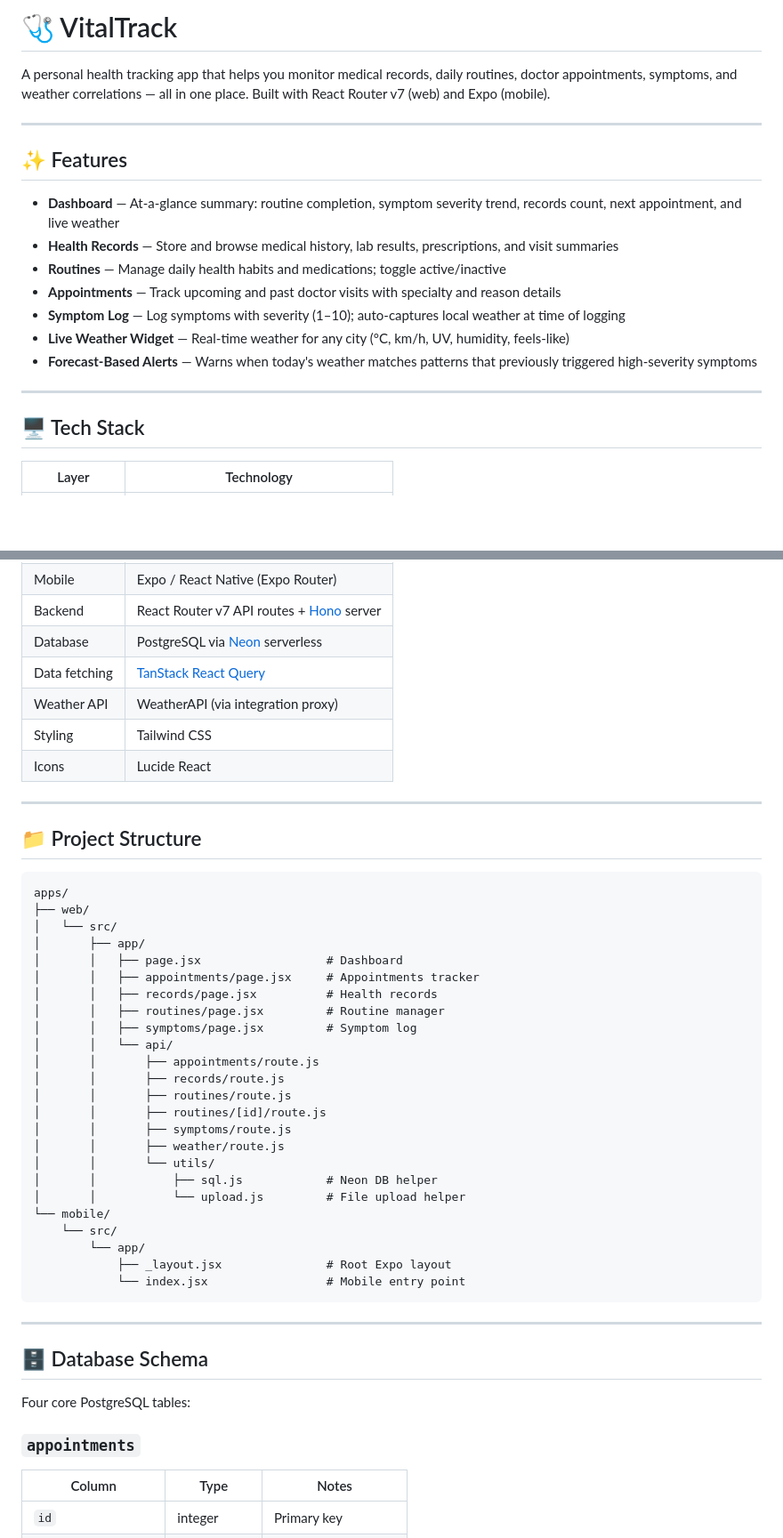
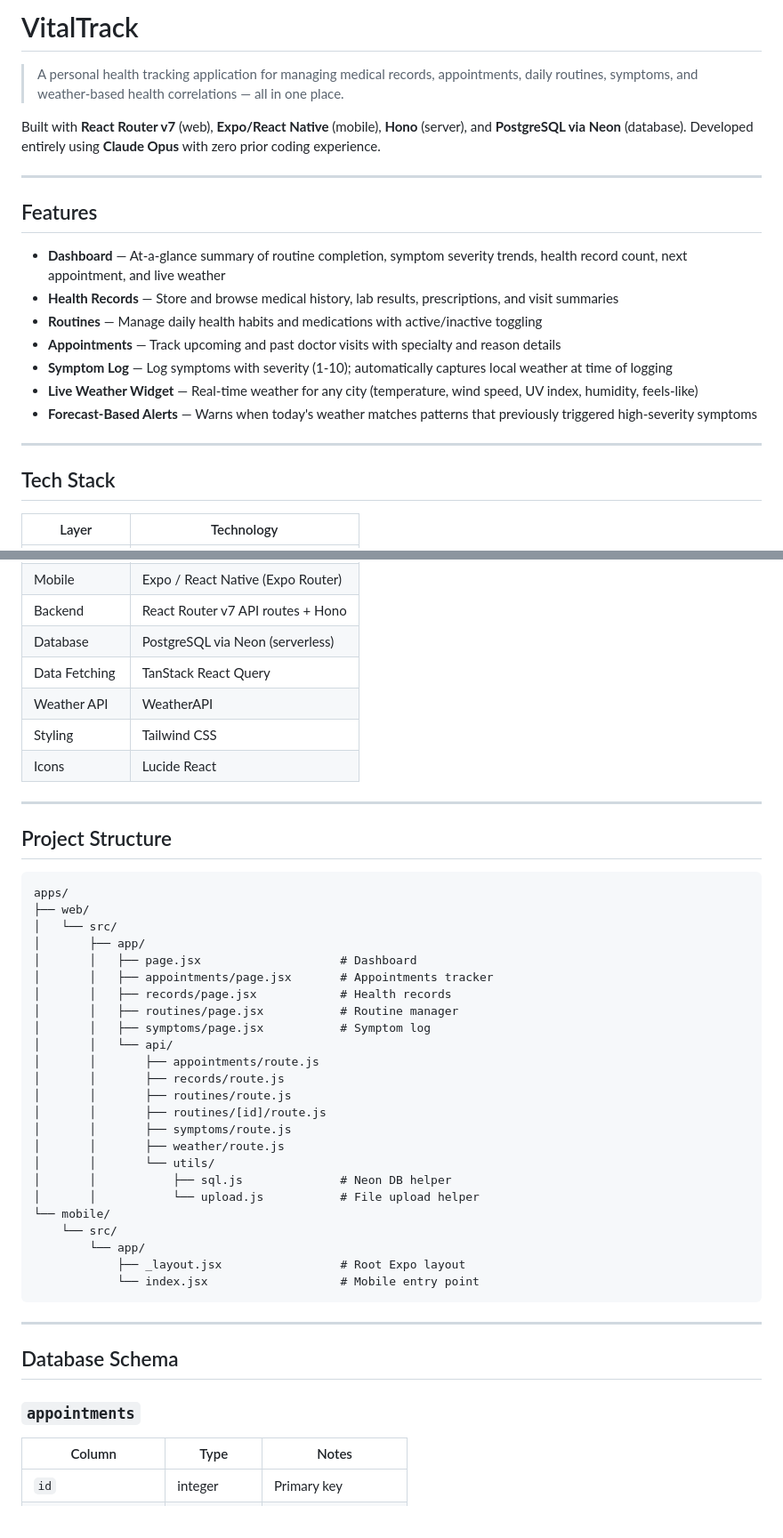
Before and after one commit to astraia9x/vitaltrack, a Markdown page: README.md, 2 parts joined by grey strips. Shown at 89% size. Drawn GitHub-style; blank space fills up the shorter version.

````diff
--- a/README.md
+++ b/README.md
@@ -1,22 +1,24 @@
-# 🩺 VitalTrack
+# VitalTrack
 
-A personal health tracking app that helps you monitor medical records, daily routines, doctor appointments, symptoms, and weather correlations — all in one place. Built with React Router v7 (web) and Expo (mobile).
+> A personal health tracking application for managing medical records, appointments, daily routines, symptoms, and weather-based health correlations — all in one place.
+
+Built with **React Router v7** (web), **Expo/React Native** (mobile), **Hono** (server), and **PostgreSQL via Neon** (database). Developed entirely using **Claude Opus** with zero prior coding experience.
 
 ---
 
-## ✨ Features
+## Features
 
-- **Dashboard** — At-a-glance summary: routine completion, symptom severity trend, records count, next appointment, and live weather
+- **Dashboard** — At-a-glance summary of routine completion, symptom severity trends, health record count, next appointment, and live weather
 - **Health Records** — Store and browse medical history, lab results, prescriptions, and visit summaries
-- **Routines** — Manage daily health habits and medications; toggle active/inactive
+- **Routines** — Manage daily health habits and medications with active/inactive toggling
 - **Appointments** — Track upcoming and past doctor visits with specialty and reason details
-- **Symptom Log** — Log symptoms with severity (1–10); auto-captures local weather at time of logging
-- **Live Weather Widget** — Real-time weather for any city (°C, km/h, UV, humidity, feels-like)
+- **Symptom Log** — Log symptoms with severity (1-10); automatically captures local weather at time of logging
+- **Live Weather Widget** — Real-time weather for any city (temperature, wind speed, UV index, humidity, feels-like)
 - **Forecast-Based Alerts** — Warns when today's weather matches patterns that previously triggered high-severity symptoms
 
 ---
 
-## 🖥️ Tech Stack
+## Tech Stack
 
 | Layer | Technology |
 |---|---|
@@ -24,25 +26,25 @@ A personal health tracking app that helps you monitor medical records, daily rou
 | Mobile | Expo / React Native (Expo Router) |
-| Backend | React Router v7 API routes + [Hono](https://hono.dev) server |
-| Database | PostgreSQL via [Neon](https://neon.tech) serverless |
-| Data fetching | [TanStack React Query](https://tanstack.com/query) |
-| Weather API | WeatherAPI (via integration proxy) |
+| Backend | React Router v7 API routes + Hono |
+| Database | PostgreSQL via Neon (serverless) |
+| Data Fetching | TanStack React Query |
+| Weather API | WeatherAPI |
 | Styling | Tailwind CSS |
 | Icons | Lucide React |
 
 ---
 
-## 📁 Project Structure
+## Project Structure
 
 ```
 apps/
 ├── web/
 │   └── src/
 │       ├── app/
-│       │   ├── page.jsx                  # Dashboard
-│       │   ├── appointments/page.jsx     # Appointments tracker
-│       │   ├── records/page.jsx          # Health records
-│       │   ├── routines/page.jsx         # Routine manager
-│       │   ├── symptoms/page.jsx         # Symptom log
+│       │   ├── page.jsx                    # Dashboard
+│       │   ├── appointments/page.jsx       # Appointments tracker
+│       │   ├── records/page.jsx            # Health records
+│       │   ├── routines/page.jsx           # Routine manager
+│       │   ├── symptoms/page.jsx           # Symptom log
 │       │   └── api/
 │       │       ├── appointments/route.js
 │       │       ├── records/route.js
@@ -51,22 +53,21 @@ apps/
 │       │       ├── symptoms/route.js
 │       │       ├── weather/route.js
 │       │       └── utils/
-│       │           ├── sql.js            # Neon DB helper
-│       │           └── upload.js         # File upload helper
+│       │           ├── sql.js              # Neon DB helper
+│       │           └── upload.js           # File upload helper
 └── mobile/
     └── src/
         └── app/
-            ├── _layout.jsx               # Root Expo layout
-            └── index.jsx                 # Mobile entry point
+            ├── _layout.jsx                 # Root Expo layout
+            └── index.jsx                   # Mobile entry point
 ```
 
 ---
 
-## 🗄️ Database Schema
-
-Four core PostgreSQL tables:
+## Database Schema
 
 ### `appointments`
+
 | Column | Type | Notes |
 |---|---|---|
 | `id` | integer | Primary key |
````
Also changed, not shown: other parts of README.md (+44 -38 lines).
